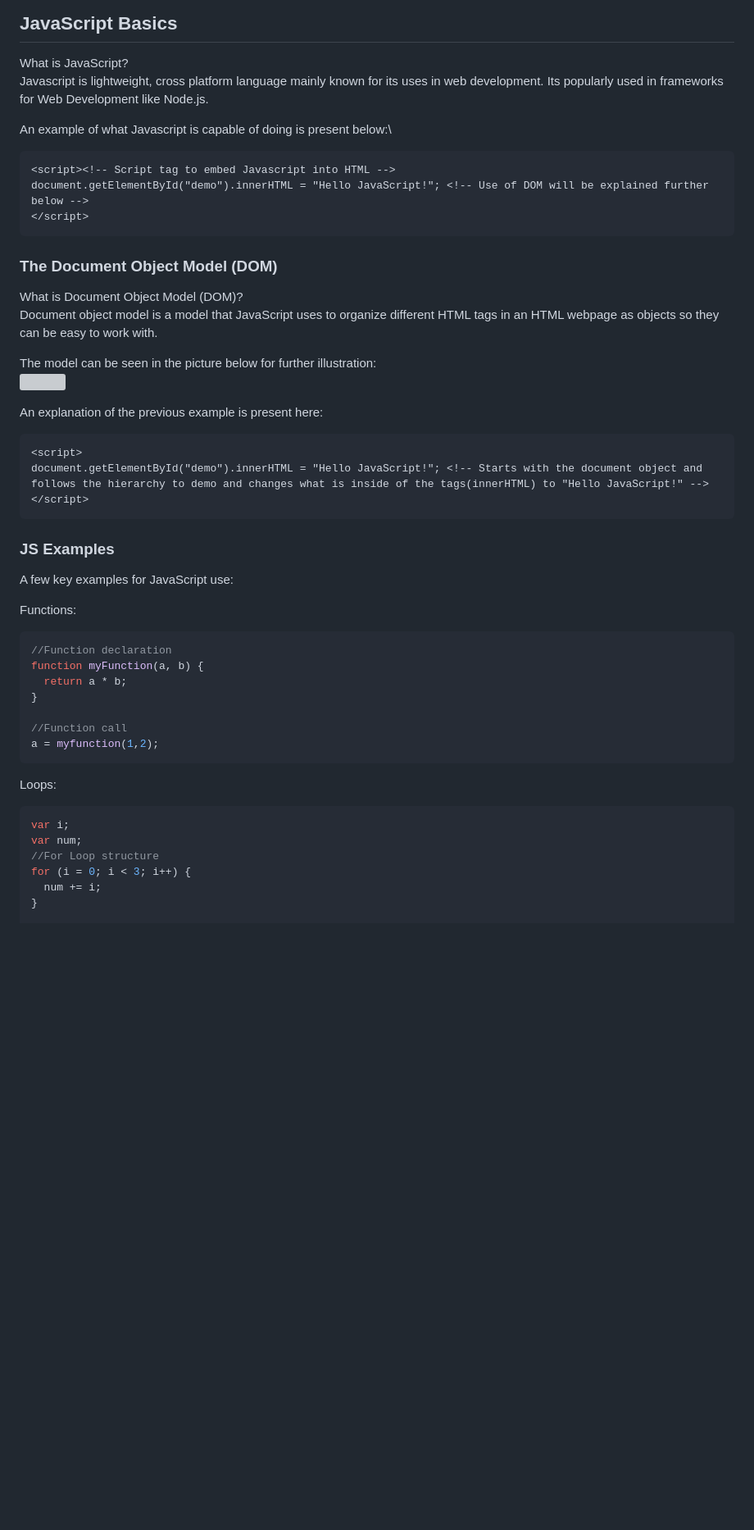
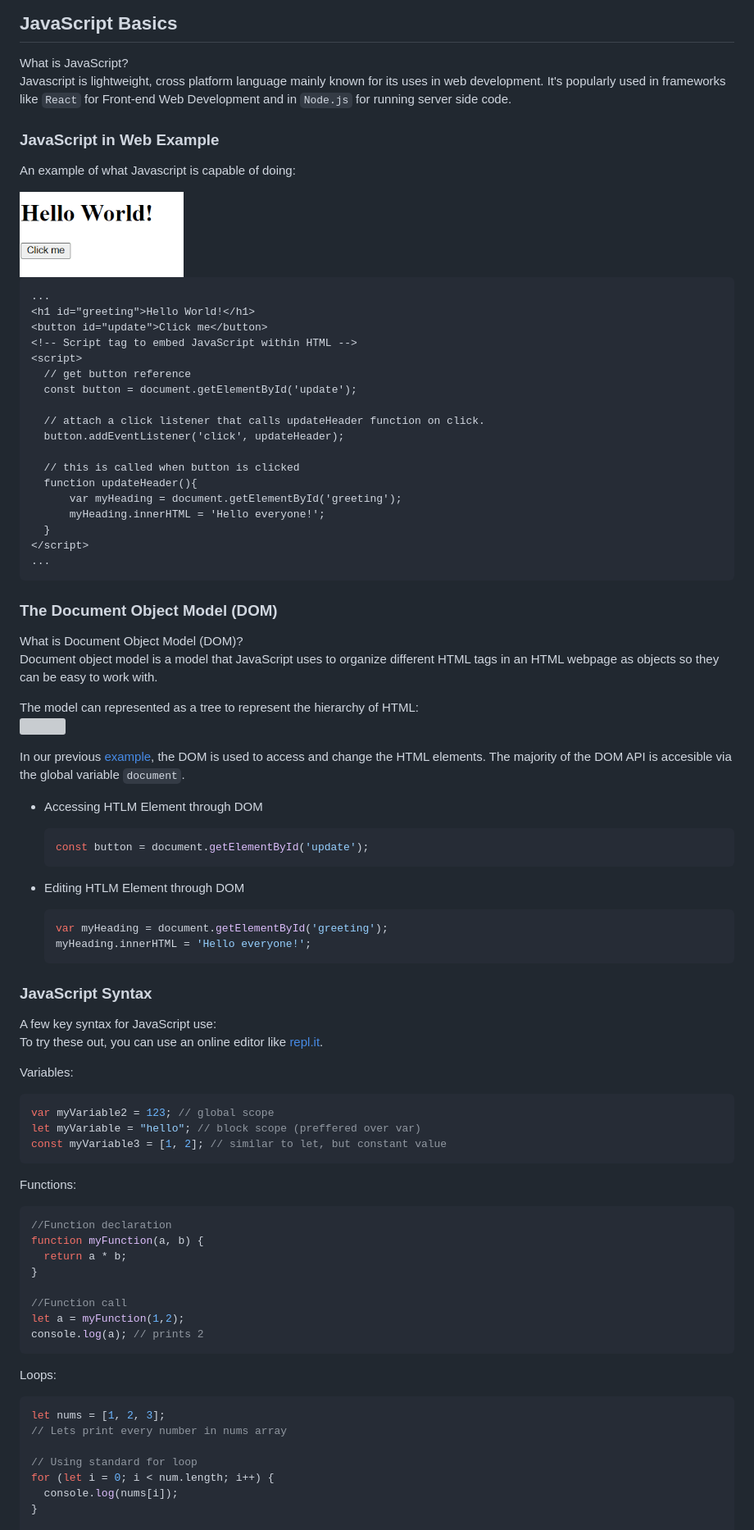
Before and after one commit to DSC-McMaster-U/Workshops, a Markdown page: Intro to Web Development/README.md, the part around the change printed below. Shown: that part at 82% size. GitHub-like rendering; pictures changed too: Intro to Web Development/images/hello.gif (added); blank space fills up the shorter version; grey boxes are pictures that could not be loaded.

Commit message:
add changes and more examples

````diff
--- a/Intro to Web Development/README.md
+++ b/Intro to Web Development/README.md
@@ -77,32 +77,69 @@ What is CSS?
 
 ## JavaScript Basics
 What is JavaScript?\
-Javascript is lightweight, cross platform language mainly known for its uses in web development. Its popularly used in frameworks for Web Development like Node.js.
+Javascript is lightweight, cross platform language mainly known for its uses in web development. It's popularly used in frameworks like `React` for Front-end Web Development and in `Node.js` for running server side code.
 
-An example of what Javascript is capable of doing is present below:\
+### JavaScript in Web Example
+ An example of what Javascript is capable of doing:
+
+<img width="200" src="./images/hello.gif" alt="fork this repository" />
+<br></br>
 
 ```html
-<script><!-- Script tag to embed Javascript into HTML -->
-document.getElementById("demo").innerHTML = "Hello JavaScript!"; <!-- Use of DOM will be explained further below -->
+...
+<h1 id="greeting">Hello World!</h1>
+<button id="update">Click me</button>
+<!-- Script tag to embed JavaScript within HTML -->
+<script>
+  // get button reference
+  const button = document.getElementById('update');
+
+  // attach a click listener that calls updateHeader function on click.
+  button.addEventListener('click', updateHeader);
+
+  // this is called when button is clicked
+  function updateHeader(){
+      var myHeading = document.getElementById('greeting');
+      myHeading.innerHTML = 'Hello everyone!';
+  }
 </script>
+...
 ```
+
 
 ### The Document Object Model (DOM)
 What is Document Object Model (DOM)?\
 Document object model is a model that JavaScript uses to organize different HTML tags in an HTML webpage as objects so they can be easy to work with.
 
-The model can be seen in the picture below for further illustration:\
+The model can represented as a tree to represent the hierarchy of HTML:\
 [<img src="https://www.w3schools.com/js/pic_htmltree.gif">](https://www.w3schools.com/js/js_htmldom.asp)
 
-An explanation of the previous example is present here:
-```html
-<script>
-document.getElementById("demo").innerHTML = "Hello JavaScript!"; <!-- Starts with the document object and follows the hierarchy to demo and changes what is inside of the tags(innerHTML) to "Hello JavaScript!" -->
-</script>
+
+In our previous [example](#javascript-in-web-example), the DOM is used to access and change the HTML elements. The majority of the DOM API is accesible via the global variable `document`.
+
+- Accessing HTLM Element through DOM
+
+  ```js
+  const button = document.getElementById('update');
+  ```
+- Editing HTLM Element through DOM
+
+  ```js
+  var myHeading = document.getElementById('greeting');
+  myHeading.innerHTML = 'Hello everyone!';
+  ```
+
+
+### JavaScript Syntax
+A few key syntax for JavaScript use:\
+To try these out, you can use an online editor like [repl.it](https://repl.it/languages/javascript).
+
+Variables:
+```js
+var myVariable2 = 123; // global scope
+let myVariable = "hello"; // block scope (preffered over var)
+const myVariable3 = [1, 2]; // similar to let, but constant value
 ```
-
-### JS Examples
-A few key examples for JavaScript use:
 
 Functions:
 ```javascript
@@ -112,15 +149,17 @@ function myFunction(a, b) {
 }
 
 //Function call
-a = myfunction(1,2);
+let a = myFunction(1,2);
+console.log(a); // prints 2
 ```
 
 Loops:
 ```javascript
-var i;
-var num;
-//For Loop structure
-for (i = 0; i < 3; i++) {
-  num += i;
+let nums = [1, 2, 3];
+// Lets print every number in nums array
+
+// Using standard for loop
+for (let i = 0; i < num.length; i++) {
+  console.log(nums[i]);
 }
 
````
Also changed, not shown: other parts of Intro to Web Development/README.md (+19 -8 lines).
